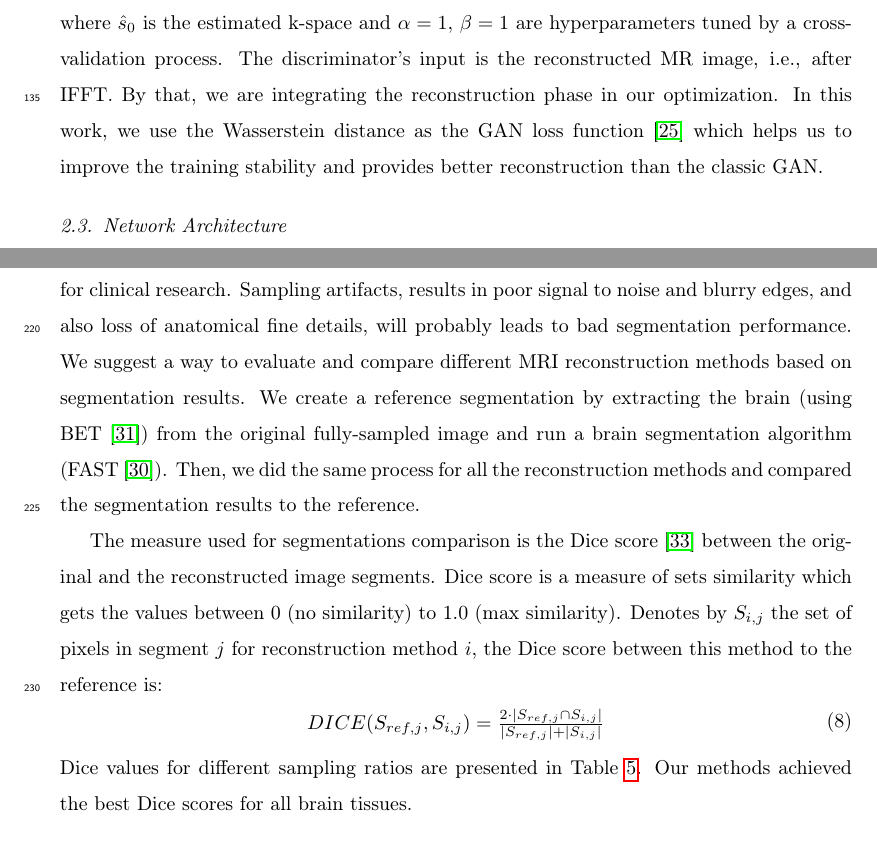
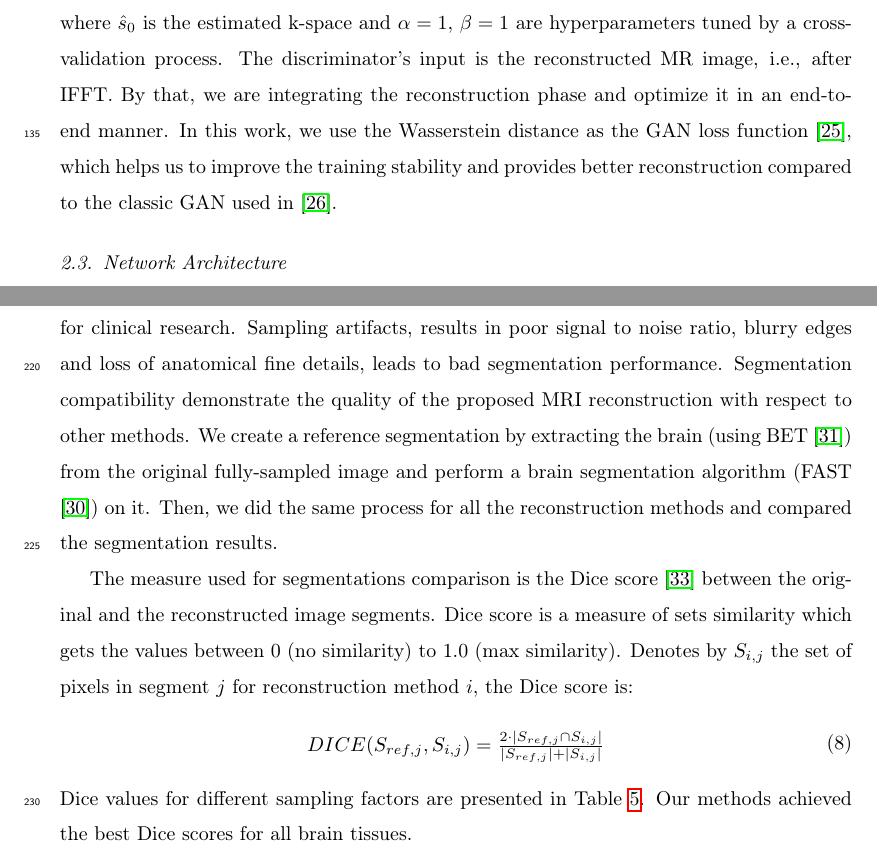
Before and after one commit to shohad25/jurnal, a LaTeX paper (paper.tex): two parts of pages 6 and 13 of 20, joined at a grey line, cut so that both start at the same text. Compiled offline with pdfLaTeX.

Commit message:
Small fixes

```diff
--- a/paper.tex
+++ b/paper.tex
@@ -149,8 +148,8 @@ In equilibrium, the generator $G$ is able to generate samples that look like the
 \beta\cdot||\left(1-M_{p}\right)\odot\left(\hat{s}_{0}-s_{0}\right)||_{2}^{2}
 \end{aligned}
 \end{equation}
-where $\hat{s}_{0}$ is the estimated k-space and $\alpha=1,\,\beta=1$ are hyperparameters tuned by a cross-validation process. The discriminator's input is the reconstructed MR image,\textbf{ }i.e.,\textbf{ }after IFFT. By that, we are integrating the reconstruction phase in our optimization.
-In this work, we use the Wasserstein distance as the GAN loss function~\cite{arjovsky2017wasserstein} which helps us to improve the training stability and provides better reconstruction than the classic GAN.
+where $\hat{s}_{0}$ is the estimated k-space and $\alpha=1,\,\beta=1$ are hyperparameters tuned by a cross-validation process. The discriminator's input is the reconstructed MR image,\textbf{ }i.e.,\textbf{ }after IFFT. By that, we are integrating the reconstruction phase and optimize it in an end-to-end manner.
+In this work, we use the Wasserstein distance as the GAN loss function~\cite{arjovsky2017wasserstein}, which helps us to improve the training stability and provides better reconstruction compared to the classic GAN used in~\cite{shitrit2017accelerated}.
 
 \subsection{Network Architecture}
 
@@ -359,16 +357,16 @@ where $\sigma_1,\sigma_2$ are points on the contours $C_1,C_2$ respectively (Fig
 
 
 \subsection{Brain Segmentation}
-Brain segmentation is the task of partitioning the brain image (MRI in our case), into the following segments: background, white matter, gray matter and CSF. This process is of a great importance for brain MR image analysis, especially for therapy planning and also for clinical research. Sampling artifacts, results in poor signal to noise and blurry edges, and also loss of anatomical fine details, will probably leads to bad segmentation performance.
-We suggest a way to evaluate and compare different MRI reconstruction methods based on segmentation results. We create a reference segmentation by extracting the brain (using BET \cite{smith2002fast}) from the original fully-sampled image and run a brain segmentation algorithm (FAST \cite{zhang2001segmentation}). Then, we did the same process for all the reconstruction methods and compared the segmentation results to the reference.
+Brain segmentation is the task of partitioning the brain image (MRI in our case), into the following segments: background, white matter, gray matter and CSF. This process is of a great importance for brain MR image analysis, especially for therapy planning and also for clinical research. Sampling artifacts, results in poor signal to noise ratio, blurry edges and loss of anatomical fine details, leads to bad segmentation performance.
+Segmentation compatibility demonstrate the quality of the proposed MRI reconstruction with respect to other methods. We create a reference segmentation by extracting the brain (using BET \cite{smith2002fast}) from the original fully-sampled image and perform a brain segmentation algorithm (FAST \cite{zhang2001segmentation}) on it. Then, we did the same process for all the reconstruction methods and compared the segmentation results.
 
-The measure used for segmentations comparison is the Dice score \cite{dice1945measures} between the original and the reconstructed image segments. Dice score is a measure of sets similarity which gets the values between 0 (no similarity) to 1.0 (max similarity). Denotes by $S_{i,j}$ the set of pixels in segment $j$ for reconstruction method $i$, the Dice score between this method to the reference is:
+The measure used for segmentations comparison is the Dice score \cite{dice1945measures} between the original and the reconstructed image segments. Dice score is a measure of sets similarity which gets the values between 0 (no similarity) to 1.0 (max similarity). Denotes by $S_{i,j}$ the set of pixels in segment $j$ for reconstruction method $i$, the Dice score is:
 \begin{equation}
 \begin{array}{c}
 DICE(S_{ref,j},S_{i,j}) = \frac{2\cdot|S_{ref,j} \cap S_{i,j}|} {|S_{ref,j}| + |S_{i,j}|}
 \end{array}
 \end{equation}
-Dice values for different sampling ratios are presented in~Table~\ref{tbl:DICE}. Our methods achieved the best Dice scores for all brain tissues.
+Dice values for different sampling factors are presented in~Table~\ref{tbl:DICE}. Our methods achieved the best Dice scores for all brain tissues.
 
 \begin{table}[H]
 	\centering
```
Also changed, not shown: paper.tex (20 more changed lines), 3 other files.
